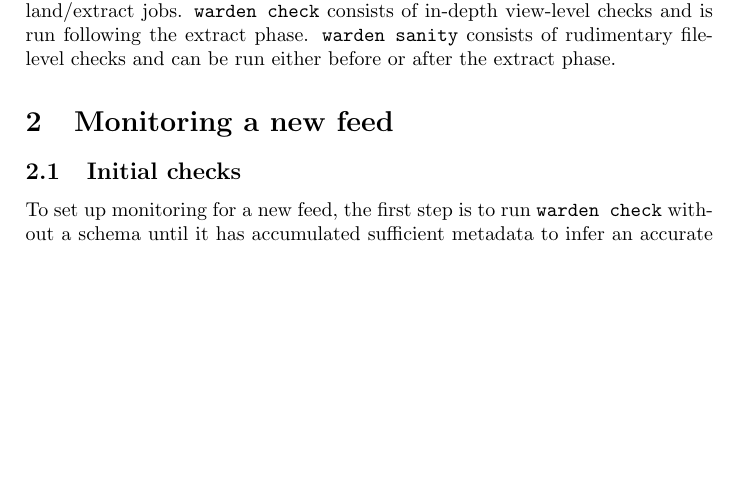
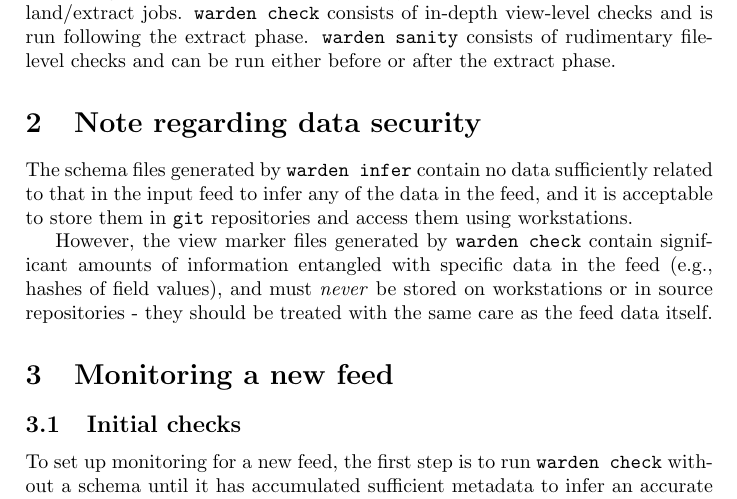
Before and after one commit to haskell-mafia/warden, a LaTeX document (doc/warden.tex): part of page 2 of 7, cut so that both start at the same text, the shorter picture padded with empty space. Compiled offline with pdfLaTeX.

Commit message:
Add note on being paranoid about markers

```diff
--- a/doc/warden.tex
+++ b/doc/warden.tex
@@ -26,6 +26,19 @@ consists of in-depth view-level checks and is run following the
 extract phase. \texttt{warden sanity} consists of rudimentary
 file-level checks and can be run either before or after the extract
 phase.
+
+\section{Note regarding data security}
+
+The schema files generated by \texttt{warden infer} contain no data
+sufficiently related to that in the input feed to infer any of the
+data in the feed, and it is acceptable to store them in
+\texttt{git} repositories and access them using workstations.
+
+However, the view marker files generated by \texttt{warden check}
+contain significant amounts of information entangled with specific data in
+the feed (e.g., hashes of field values), and must \textit{never}
+be stored on workstations or in source repositories - they should be
+treated with the same care as the feed data itself.
 
 \section{Monitoring a new feed}\label{monitoring-a-new-feed}
 
```
